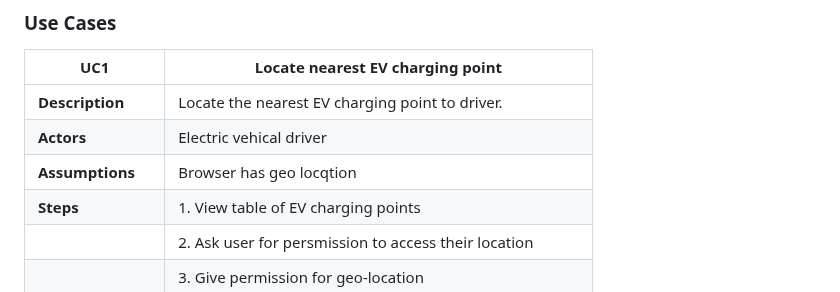
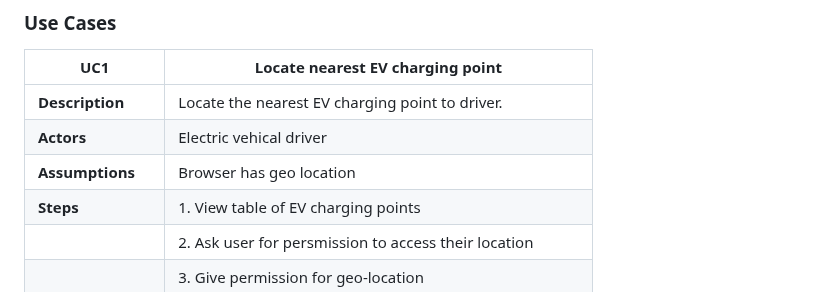
Before and after one commit to s2-udom/s2-udom.github.io, a Markdown page: docs/requirements.md, the part around the change. GitHub-like rendering.

```diff
--- a/docs/requirements.md
+++ b/docs/requirements.md
@@ -17,7 +17,7 @@ Electric vehical driver: Someone who both owns and drives a vehicle powered by e
 | -------------------------------------- | ------------------- |
 | **Description** | Locate the nearest EV charging point to driver. |
 | **Actors** |   Electric vehical driver |
-| **Assumptions** |  Browser has geo locqtion</td></tr>
+| **Assumptions** |  Browser has geo location</td></tr>
 | **Steps** |      1. View table of EV charging points
 |           |      2. Ask user for persmission to access their location
 |           |      3. Give permission for geo-location
```
